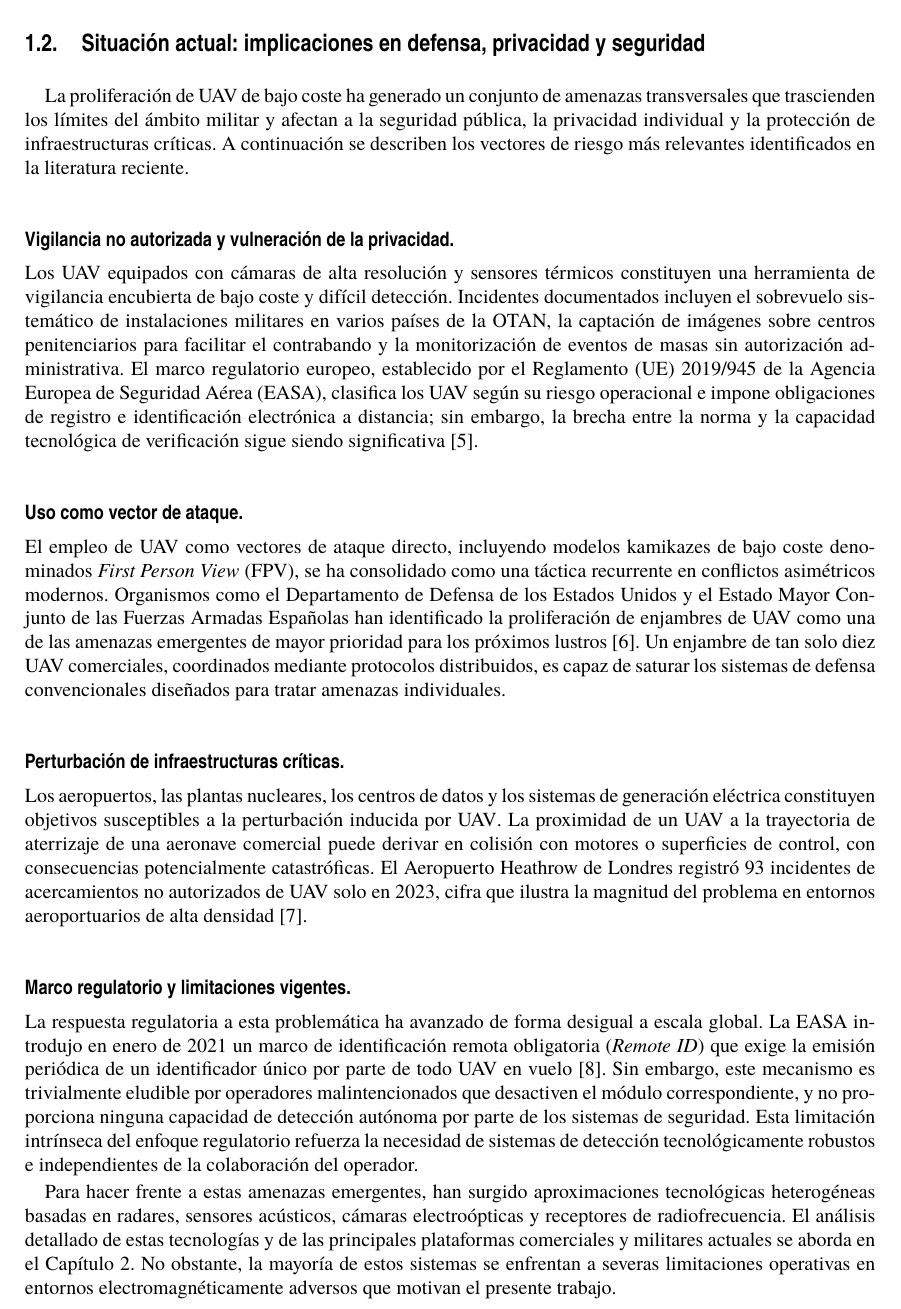
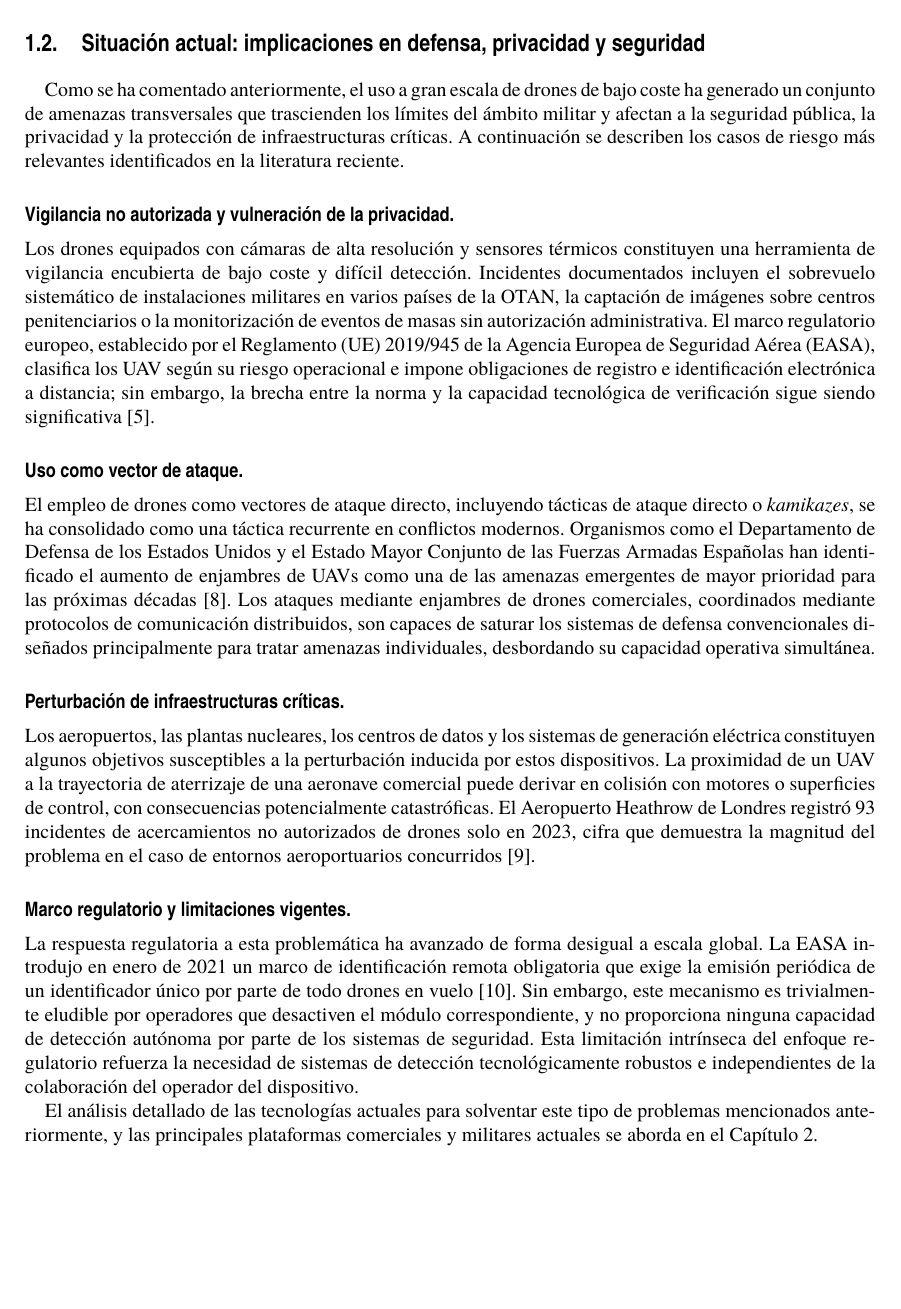
Before and after one commit to mfgiraldez/DroneDetectionRF, a LaTeX thesis (TFM_documentos/documento.tex, which reads TFM_documentos/contenidos/10_Introduccion.tex): part of page 14 of 79, cut so that both start at the same text, the shorter picture padded with empty space. Compiled offline with pdfLaTeX.

Commit message:
[MOD] Modificaciones

```diff
--- a/TFM_documentos/contenidos/10_Introduccion.tex
+++ b/TFM_documentos/contenidos/10_Introduccion.tex
@@ -55,58 +25,21 @@ extraídas mediante un detector energético adaptativo tipo \gls{cfar}.
 \label{sec:situacion_actual}
 % ───────────────────────────────────────────────────────────────────────────────
 
-La proliferación de \gls{uav} de bajo coste ha generado un conjunto de amenazas
-transversales que trascienden los límites del ámbito militar y afectan a la
-seguridad pública, la privacidad individual y la protección de infraestructuras
-críticas. A continuación se describen los vectores de riesgo más relevantes
-identificados en la literatura reciente.
+Como se ha comentado anteriormente, el uso a gran escala de drones de bajo coste ha generado un conjunto de amenazas transversales que trascienden los límites del ámbito militar y afectan a la seguridad pública, la privacidad y la protección de infraestructuras críticas. A continuación se describen los casos de riesgo más relevantes identificados en la literatura reciente.
 
 \paragraph{Vigilancia no autorizada y vulneración de la privacidad.}\mbox{}\\[0.5em]
-Los \gls{uav} equipados con cámaras de alta resolución y sensores térmicos constituyen
-una herramienta de vigilancia encubierta de bajo coste y difícil detección. Incidentes
-documentados incluyen el sobrevuelo sistemático de instalaciones militares en varios
-países de la OTAN, la captación de imágenes sobre centros penitenciarios para
-facilitar el contrabando y la monitorización de eventos de masas sin autorización
-administrativa. El marco regulatorio europeo, establecido por el Reglamento
-(UE) 2019/945 de la Agencia Europea de Seguridad Aérea (EASA), clasifica los
-\gls{uav} según su riesgo operacional e impone obligaciones de registro e
-identificación electrónica a distancia; sin embargo, la brecha entre la norma y la
-capacidad tecnológica de verificación sigue siendo significativa
-\cite{ezuma_detection_2020}.
+Los drones equipados con cámaras de alta resolución y sensores térmicos constituyen una herramienta de vigilancia encubierta de bajo coste y difícil detección. Incidentes documentados incluyen el sobrevuelo sistemático de instalaciones militares en varios países de la OTAN, la captación de imágenes sobre centros penitenciarios o la monitorización de eventos de masas sin autorización administrativa. El marco regulatorio europeo, establecido por el Reglamento (UE) 2019/945 de la Agencia Europea de Seguridad Aérea (EASA), clasifica los \gls{uav} según su riesgo operacional e impone obligaciones de registro e identificación electrónica a distancia; sin embargo, la brecha entre la norma y la capacidad tecnológica de verificación sigue siendo significativa \cite{ezuma_detection_2020}.
 
 \paragraph{Uso como vector de ataque.}\mbox{}\\[0.5em]
-El empleo de \gls{uav} como vectores de ataque directo, incluyendo modelos kamikazes
-de bajo coste denominados \textit{First Person View} (FPV), se ha consolidado como
-una táctica recurrente en conflictos asimétricos modernos. Organismos como el
-Departamento de Defensa de los Estados Unidos y el Estado Mayor Conjunto de las
-Fuerzas Armadas Españolas han identificado la proliferación de enjambres de
-\gls{uav} como una de las amenazas emergentes de mayor prioridad para los próximos
-lustros \cite{dod_cuas_2021}. Un enjambre de tan solo diez \gls{uav} comerciales, coordinados mediante
-protocolos distribuidos, es capaz de saturar los sistemas de defensa convencionales
-diseñados para tratar amenazas individuales.
+El empleo de drones como vectores de ataque directo, incluyendo tácticas de ataque directo o \textit{kamikazes}, se ha consolidado como una táctica recurrente en conflictos modernos. Organismos como el Departamento de Defensa de los Estados Unidos y el Estado Mayor Conjunto de las Fuerzas Armadas Españolas han identificado el aumento de enjambres de \gls{uav}s como una de las amenazas emergentes de mayor prioridad para las próximas décadas \cite{dod_cuas_2021}. Los ataques mediante enjambres de drones comerciales, coordinados mediante protocolos de comunicación distribuidos, son capaces de saturar los sistemas de defensa convencionales diseñados principalmente para tratar amenazas individuales, desbordando su capacidad operativa simultánea.
 
 \paragraph{Perturbación de infraestructuras críticas.}\mbox{}\\[0.5em]
-Los aeropuertos, las plantas nucleares, los centros de datos y los sistemas de
-generación eléctrica constituyen objetivos susceptibles a la perturbación inducida
-por \gls{uav}. La proximidad de un \gls{uav} a la trayectoria de aterrizaje de una
-aeronave comercial puede derivar en colisión con motores o superficies de control,
-con consecuencias potencialmente catastróficas. El Aeropuerto Heathrow de Londres
-registró 93 incidentes de acercamientos no autorizados de \gls{uav} solo en 2023,
-cifra que ilustra la magnitud del problema en entornos aeroportuarios de alta
-densidad \cite{gluge_robust_2024}.
+Los aeropuertos, las plantas nucleares, los centros de datos y los sistemas de generación eléctrica constituyen algunos objetivos susceptibles a la perturbación inducida por estos dispositivos. La proximidad de un \gls{uav} a la trayectoria de aterrizaje de una aeronave comercial puede derivar en colisión con motores o superficies de control, con consecuencias potencialmente catastróficas. El Aeropuerto Heathrow de Londres registró 93 incidentes de acercamientos no autorizados de drones solo en 2023, cifra que demuestra la magnitud del problema en el caso de entornos aeroportuarios concurridos \cite{gluge_robust_2024}.
 
 \paragraph{Marco regulatorio y limitaciones vigentes.}\mbox{}\\[0.5em]
-La respuesta regulatoria a esta problemática ha avanzado de forma desigual a escala
-global. La EASA introdujo en enero de 2021 un marco de identificación remota
-obligatoria (\textit{Remote ID}) que exige la emisión periódica de un identificador
-único por parte de todo \gls{uav} en vuelo \cite{easa_remoteid_2021}. Sin embargo, este mecanismo es trivialmente
-eludible por operadores malintencionados que desactiven el módulo correspondiente,
-y no proporciona ninguna capacidad de detección autónoma por parte de los sistemas
-de seguridad. Esta limitación intrínseca del enfoque regulatorio refuerza la
-necesidad de sistemas de detección tecnológicamente robustos e independientes de la
-colaboración del operador.
+La respuesta regulatoria a esta problemática ha avanzado de forma desigual a escala global. La EASA introdujo en enero de 2021 un marco de identificación remota obligatoria que exige la emisión periódica de un identificador único por parte de todo drones en vuelo \cite{easa_remoteid_2021}. Sin embargo, este mecanismo es trivialmente eludible por operadores que desactiven el módulo correspondiente, y no proporciona ninguna capacidad de detección autónoma por parte de los sistemas de seguridad. Esta limitación intrínseca del enfoque regulatorio refuerza la necesidad de sistemas de detección tecnológicamente robustos e independientes de la colaboración del operador del dispositivo.
 
-Para hacer frente a estas amenazas emergentes, han surgido aproximaciones tecnológicas heterogéneas basadas en radares, sensores acústicos, cámaras electroópticas y receptores de radiofrecuencia. El análisis detallado de estas tecnologías y de las principales plataformas comerciales y militares actuales se aborda en el Capítulo~\ref{cap:EstadoDelArte}. No obstante, la mayoría de estos sistemas se enfrentan a severas limitaciones operativas en entornos electromagnéticamente adversos que motivan el presente trabajo.
+El análisis detallado de las tecnologías actuales para solventar este tipo de problemas mencionados anteriormente, y las principales plataformas comerciales y militares actuales se aborda en el Capítulo~\ref{cap:EstadoDelArte}.
 
 % ───────────────────────────────────────────────────────────────────────────────
 \section{Limitaciones fundamentales de los enfoques basados en RF}
```
Also changed, not shown: TFM_documentos/bibliografia.bib (+39 -0 lines), TFM_documentos/contenidos/10_Introduccion.tex (83 more changed lines).
